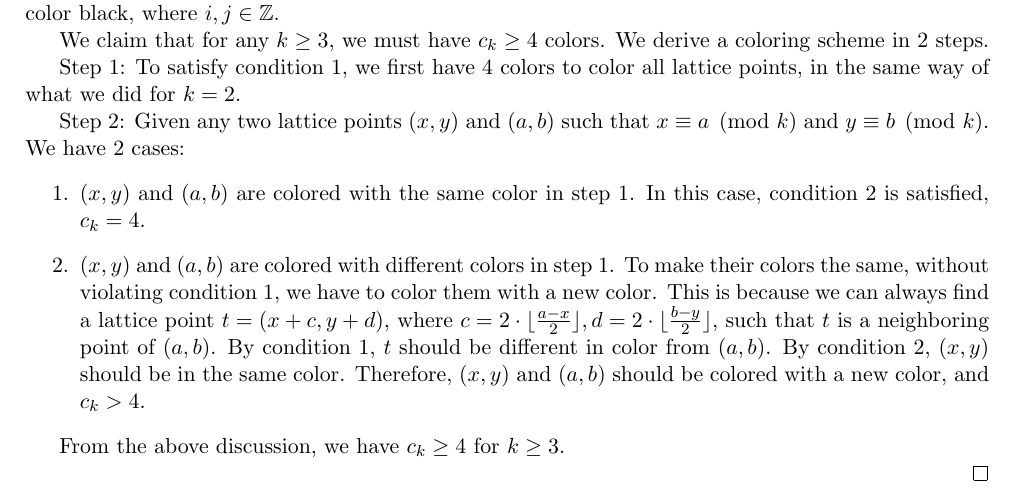
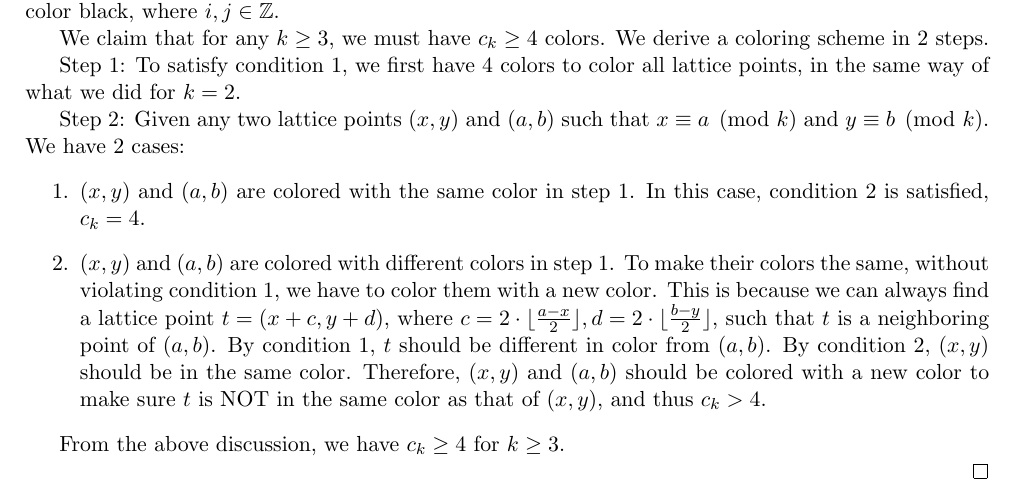
Before and after one commit to uuzwzuu/math, a LaTeX document (usamts/y34/round2/round2.tex): part of page 4 of 4, cut so that both start at the same text. Compiled offline with pdfLaTeX.

Commit message:
prob4 finalized

```diff
--- a/usamts/y34/round2/round2.tex
+++ b/usamts/y34/round2/round2.tex
@@ -155,7 +155,7 @@ Step 2: Given any two lattice points $(x, y)$ and $(a, b)$ such that $x\equiv a
 \begin{enumerate}
 \item $(x, y)$ and $(a, b)$  are colored with the same color in step 1. In this case, condition 2 is satisfied, $c_k=4$.
 
-\item $(x, y)$ and $(a, b)$ are colored with different colors in step 1. To make their colors the same, without violating condition 1, we have to color them with a new color. This is because we can always find a lattice point $t = (x+c, y+d)$, where $c=2\cdot \lfloor\frac{a-x}{2}\rfloor, d=2\cdot \lfloor\frac{b-y}{2}\rfloor$, such that $t$ is a neighboring point of $(a, b)$. By condition 1, $t$ should be different in color from $(a, b)$. By condition 2, $(x, y)$ should be in the same color. Therefore, $(x, y)$ and $(a, b)$ should be colored with a new color, and $c_k> 4$.
+\item $(x, y)$ and $(a, b)$ are colored with different colors in step 1. To make their colors the same, without violating condition 1, we have to color them with a new color. This is because we can always find a lattice point $t = (x+c, y+d)$, where $c=2\cdot \lfloor\frac{a-x}{2}\rfloor, d=2\cdot \lfloor\frac{b-y}{2}\rfloor$, such that $t$ is a neighboring point of $(a, b)$. By condition 1, $t$ should be different in color from $(a, b)$. By condition 2, $(x, y)$ should be in the same color. Therefore, $(x, y)$ and $(a, b)$ should be colored with a new color to make sure $t$ is NOT in the same color as that of $(x,y)$, and thus $c_k> 4$.
 
 
 \end{enumerate}
```
